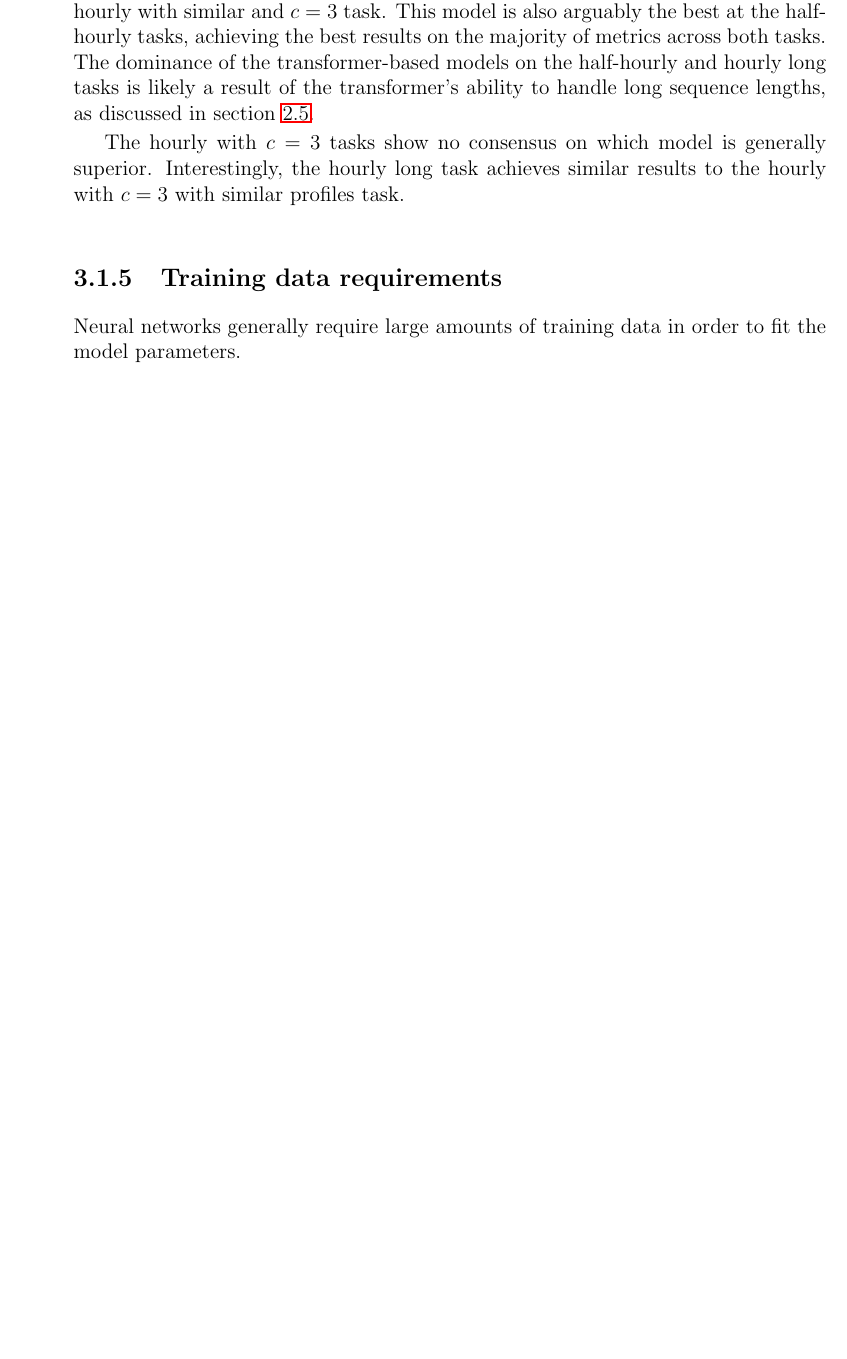
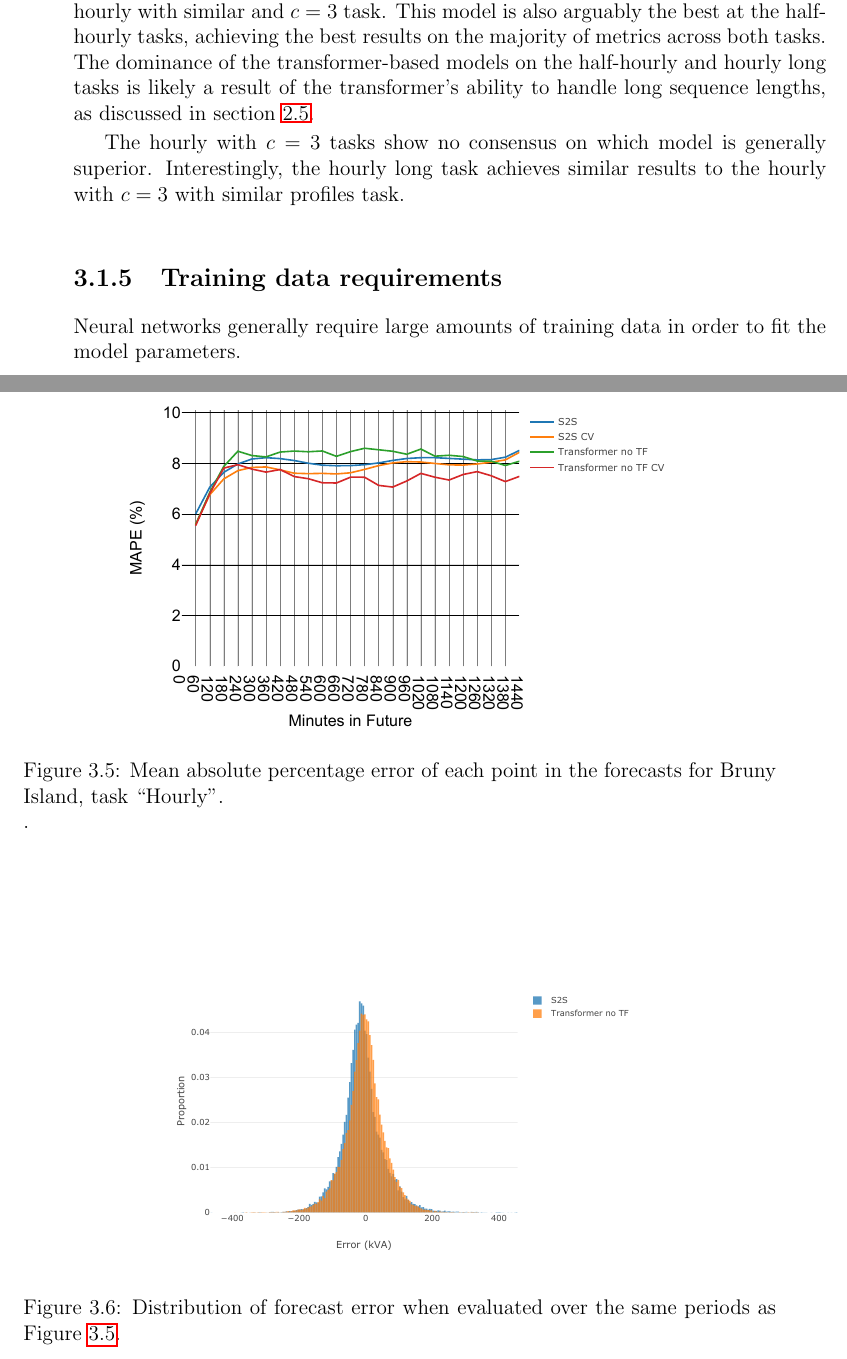
Before and after one commit to jurasofish/load_forecast_thesis, a LaTeX thesis (lf-thesis.tex, which reads case-study.tex): part of page 55 of 73 before the commit and two parts of pages 55 and 56 of 75 after it, the two joined at a grey line, cut so that both start at the same text, the shorter picture padded with empty space. Compiled offline with pdfLaTeX.

Commit message:
bruny stats plots

```diff
--- a/case-study.tex
+++ b/case-study.tex
@@ -318,6 +318,19 @@ Interestingly, the hourly long task achieves similar results to the hourly with
 }
 
 
+\begin{figure}[htbp]
+	\centerline{\includegraphics[width=.75\textwidth]{images/bruny_mape.pdf}}
+	\caption{Mean absolute percentage error of each point in the forecasts for Bruny Island, task ``Hourly".}.
+	\label{fig:bruny_mape}
+\end{figure}
+
+\begin{figure}[htbp]
+	\centerline{\includegraphics[width=.65\textwidth]{images/bruny_hist.pdf}}
+	\caption{Distribution of forecast error when evaluated over the same periods as Figure \ref{fig:bruny_mape}.}
+	\label{fig:bruny_hist}
+\end{figure}
+
+
 \subsection{Training data requirements}
 Neural networks generally require large amounts of training data in order to fit the model parameters.
 
```
Also changed, not shown: images/bruny_hist.pdf (added), images/bruny_mape.pdf (added), images/bruny_mape.png (deleted), images/errors_histogram.png (deleted).
